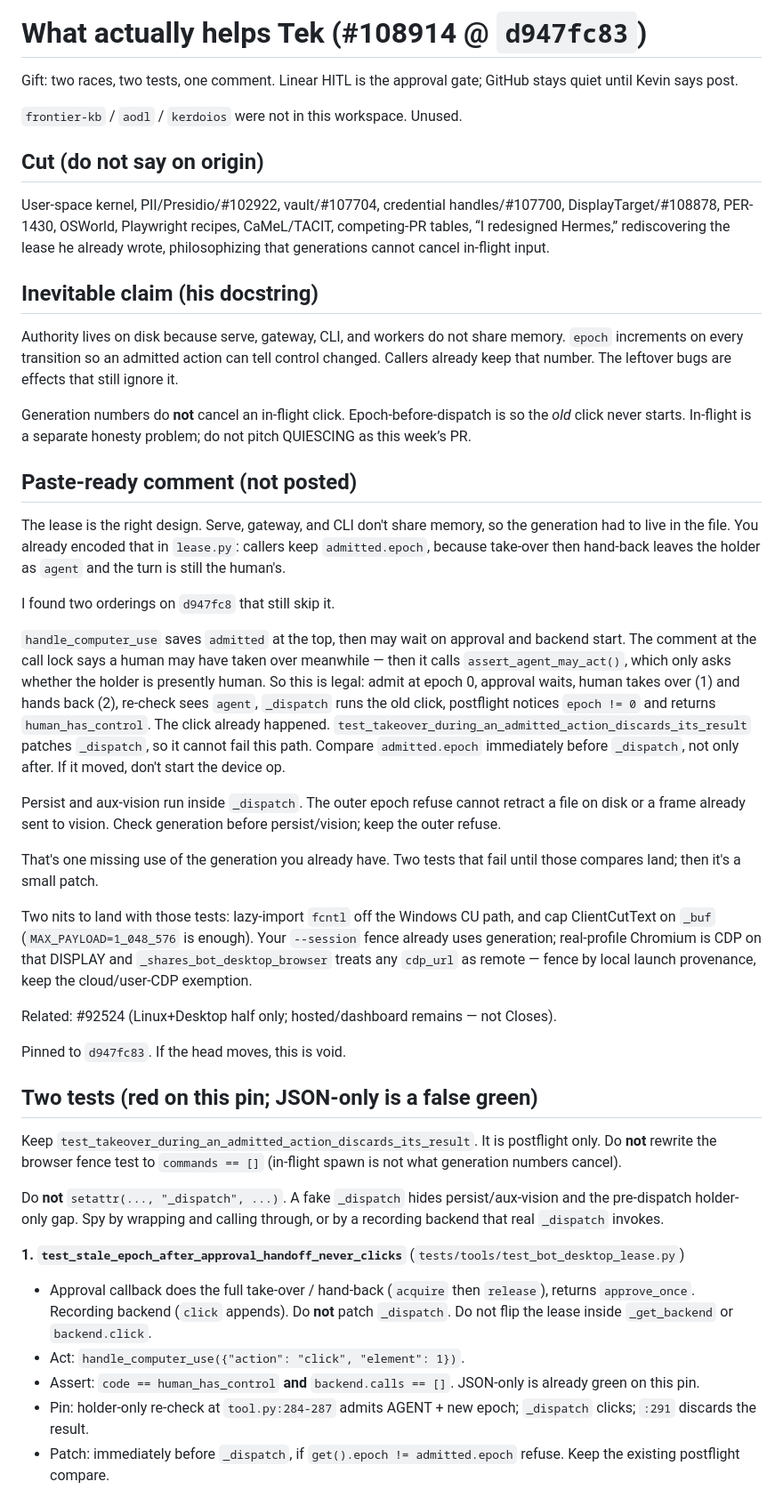
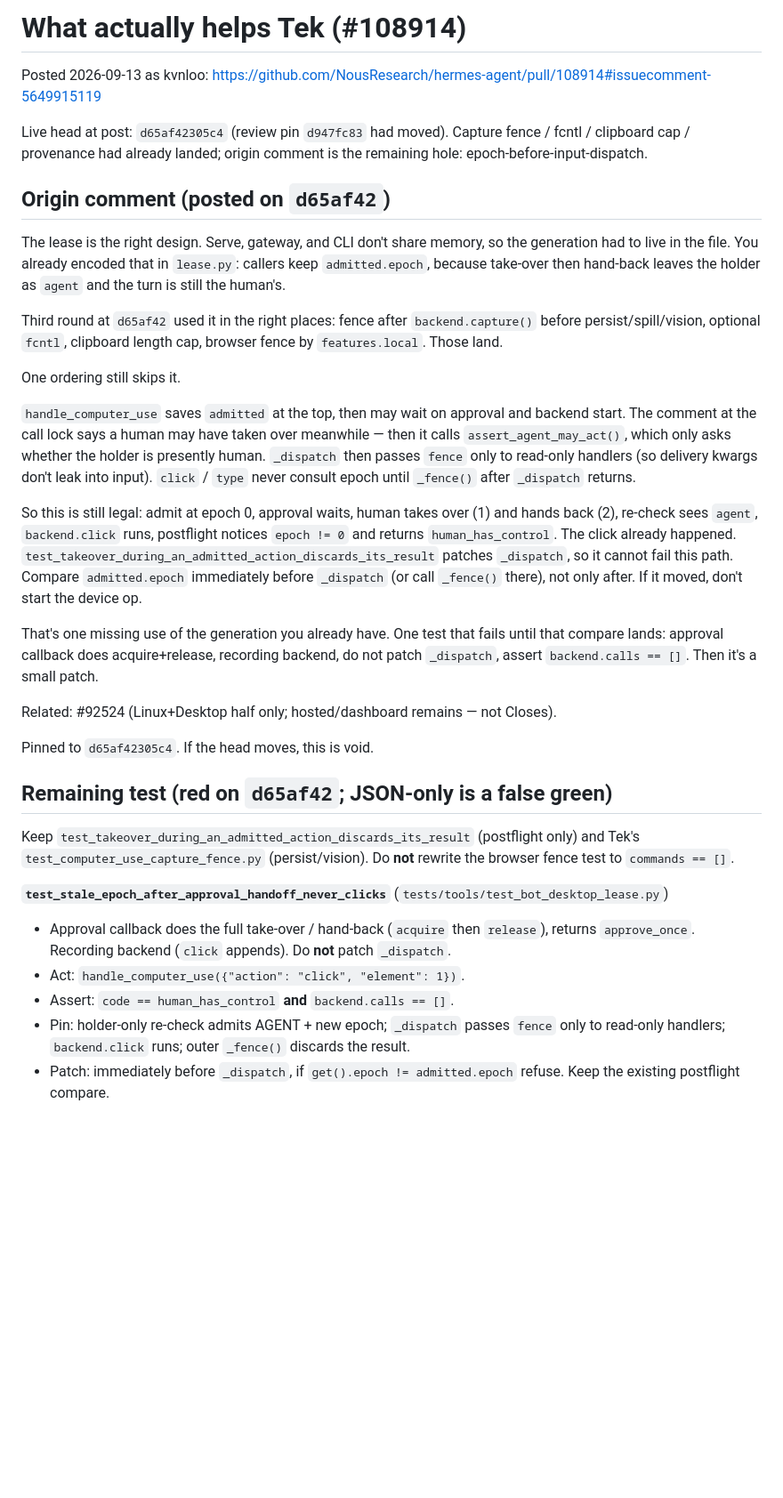
Before and after one commit to kvnloo/hermes-maintainer, a Markdown page: HELPING-TEK.md, the part around one of its changes. Shown at 89% size. Rendered like a GitHub page; blank space fills up the shorter version.

Commit message:
docs: record origin comment posted on 108914 at d65af42
Kevin authorized the HITL post. Head had moved off d947fc83; the
comment was rewritten to the remaining input-dispatch hole.

Co-authored-by: veeman961 <veeman961@gmail.com>

```diff
--- a/HELPING-TEK.md
+++ b/HELPING-TEK.md
@@ -1,47 +1,35 @@
-# What actually helps Tek (#108914 @ `d947fc83`)
+# What actually helps Tek (#108914)
 
-Gift: two races, two tests, one comment. Linear HITL is the approval gate; GitHub stays quiet until Kevin says post.
+Posted 2026-09-13 as kvnloo: https://github.com/NousResearch/hermes-agent/pull/108914#issuecomment-5649915119
 
-`frontier-kb` / `aodl` / `kerdoios` were not in this workspace. Unused.
+Live head at post: `d65af42305c4` (review pin `d947fc83` had moved). Capture fence / fcntl / clipboard cap / provenance had already landed; origin comment is the remaining hole: epoch-before-input-dispatch.
 
-## Cut (do not say on origin)
-
-User-space kernel, PII/Presidio/#102922, vault/#107704, credential handles/#107700, DisplayTarget/#108878, PER-1430, OSWorld, Playwright recipes, CaMeL/TACIT, competing-PR tables, “I redesigned Hermes,” rediscovering the lease he already wrote, philosophizing that generations cannot cancel in-flight input.
-
-## Inevitable claim (his docstring)
-
-Authority lives on disk because serve, gateway, CLI, and workers do not share memory. `epoch` increments on every transition so an admitted action can tell control changed. Callers already keep that number. The leftover bugs are effects that still ignore it.
-
-Generation numbers do **not** cancel an in-flight click. Epoch-before-dispatch is so the *old* click never starts. In-flight is a separate honesty problem; do not pitch QUIESCING as this week’s PR.
-
-## Paste-ready comment (not posted)
+## Origin comment (posted on `d65af42`)
 
 The lease is the right design. Serve, gateway, and CLI don't share memory, so the generation had to live in the file. You already encoded that in `lease.py`: callers keep `admitted.epoch`, because take-over then hand-back leaves the holder as `agent` and the turn is still the human's.
 
-I found two orderings on `d947fc8` that still skip it.
+Third round at `d65af42` used it in the right places: fence after `backend.capture()` before persist/spill/vision, optional `fcntl`, clipboard length cap, browser fence by `features.local`. Those land.
 
-`handle_computer_use` saves `admitted` at the top, then may wait on approval and backend start. The comment at the call lock says a human may have taken over meanwhile — then it calls `assert_agent_may_act()`, which only asks whether the holder is presently human. So this is legal: admit at epoch 0, approval waits, human takes over (1) and hands back (2), re-check sees `agent`, `_dispatch` runs the old click, postflight notices `epoch != 0` and returns `human_has_control`. The click already happened. `test_takeover_during_an_admitted_action_discards_its_result` patches `_dispatch`, so it cannot fail this path. Compare `admitted.epoch` immediately before `_dispatch`, not only after. If it moved, don't start the device op.
+One ordering still skips it.
 
-Persist and aux-vision run inside `_dispatch`. The outer epoch refuse cannot retract a file on disk or a frame already sent to vision. Check generation before persist/vision; keep the outer refuse.
+`handle_computer_use` saves `admitted` at the top, then may wait on approval and backend start. The comment at the call lock says a human may have taken over meanwhile — then it calls `assert_agent_may_act()`, which only asks whether the holder is presently human. `_dispatch` then passes `fence` only to read-only handlers (so delivery kwargs don't leak into input). `click` / `type` never consult epoch until `_fence()` after `_dispatch` returns.
 
-That's one missing use of the generation you already have. Two tests that fail until those compares land; then it's a small patch.
+So this is still legal: admit at epoch 0, approval waits, human takes over (1) and hands back (2), re-check sees `agent`, `backend.click` runs, postflight notices `epoch != 0` and returns `human_has_control`. The click already happened. `test_takeover_during_an_admitted_action_discards_its_result` patches `_dispatch`, so it cannot fail this path. Compare `admitted.epoch` immediately before `_dispatch` (or call `_fence()` there), not only after. If it moved, don't start the device op.
 
-Two nits to land with those tests: lazy-import `fcntl` off the Windows CU path, and cap ClientCutText on `_buf` (`MAX_PAYLOAD=1_048_576` is enough). Your `--session` fence already uses generation; real-profile Chromium is CDP on that DISPLAY and `_shares_bot_desktop_browser` treats any `cdp_url` as remote — fence by local launch provenance, keep the cloud/user-CDP exemption.
+That's one missing use of the generation you already have. One test that fails until that compare lands: approval callback does acquire+release, recording backend, do not patch `_dispatch`, assert `backend.calls == []`. Then it's a small patch.
 
 Related: #92524 (Linux+Desktop half only; hosted/dashboard remains — not Closes).
 
-Pinned to `d947fc83`. If the head moves, this is void.
+Pinned to `d65af42305c4`. If the head moves, this is void.
 
-## Two tests (red on this pin; JSON-only is a false green)
+## Remaining test (red on `d65af42`; JSON-only is a false green)
 
-Keep `test_takeover_during_an_admitted_action_discards_its_result`. It is postflight only. Do **not** rewrite the browser fence test to `commands == []` (in-flight spawn is not what generation numbers cancel).
+Keep `test_takeover_during_an_admitted_action_discards_its_result` (postflight only) and Tek's `test_computer_use_capture_fence.py` (persist/vision). Do **not** rewrite the browser fence test to `commands == []`.
 
-Do **not** `setattr(..., "_dispatch", ...)`. A fake `_dispatch` hides persist/aux-vision and the pre-dispatch holder-only gap. Spy by wrapping and calling through, or by a recording backend that real `_dispatch` invokes.
+**`test_stale_epoch_after_approval_handoff_never_clicks`** (`tests/tools/test_bot_desktop_lease.py`)
 
-**1. `test_stale_epoch_after_approval_handoff_never_clicks`** (`tests/tools/test_bot_desktop_lease.py`)
-
-- Approval callback does the full take-over / hand-back (`acquire` then `release`), returns `approve_once`. Recording backend (`click` appends). Do **not** patch `_dispatch`. Do not flip the lease inside `_get_backend` or `backend.click`.
+- Approval callback does the full take-over / hand-back (`acquire` then `release`), returns `approve_once`. Recording backend (`click` appends). Do **not** patch `_dispatch`.
 - Act: `handle_computer_use({"action": "click", "element": 1})`.
-- Assert: `code == human_has_control` **and** `backend.calls == []`. JSON-only is already green on this pin.
-- Pin: holder-only re-check at `tool.py:284-287` admits AGENT + new epoch; `_dispatch` clicks; `:291` discards the result.
+- Assert: `code == human_has_control` **and** `backend.calls == []`.
+- Pin: holder-only re-check admits AGENT + new epoch; `_dispatch` passes `fence` only to read-only handlers; `backend.click` runs; outer `_fence()` discards the result.
 - Patch: immediately before `_dispatch`, if `get().epoch != admitted.epoch` refuse. Keep the existing postflight compare.
```
Also changed, not shown: other parts of HELPING-TEK.md (+0 -8 lines), REVIEW-108914.md (+4 -4 lines).
